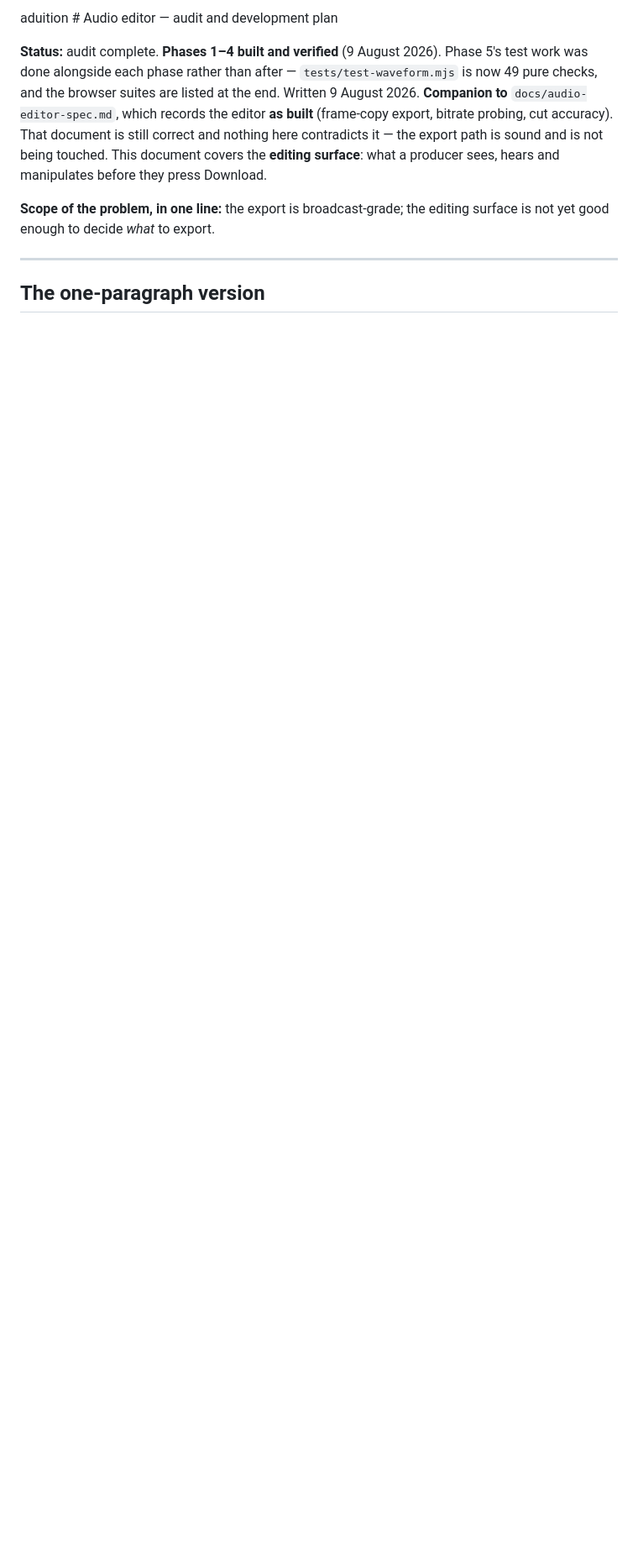
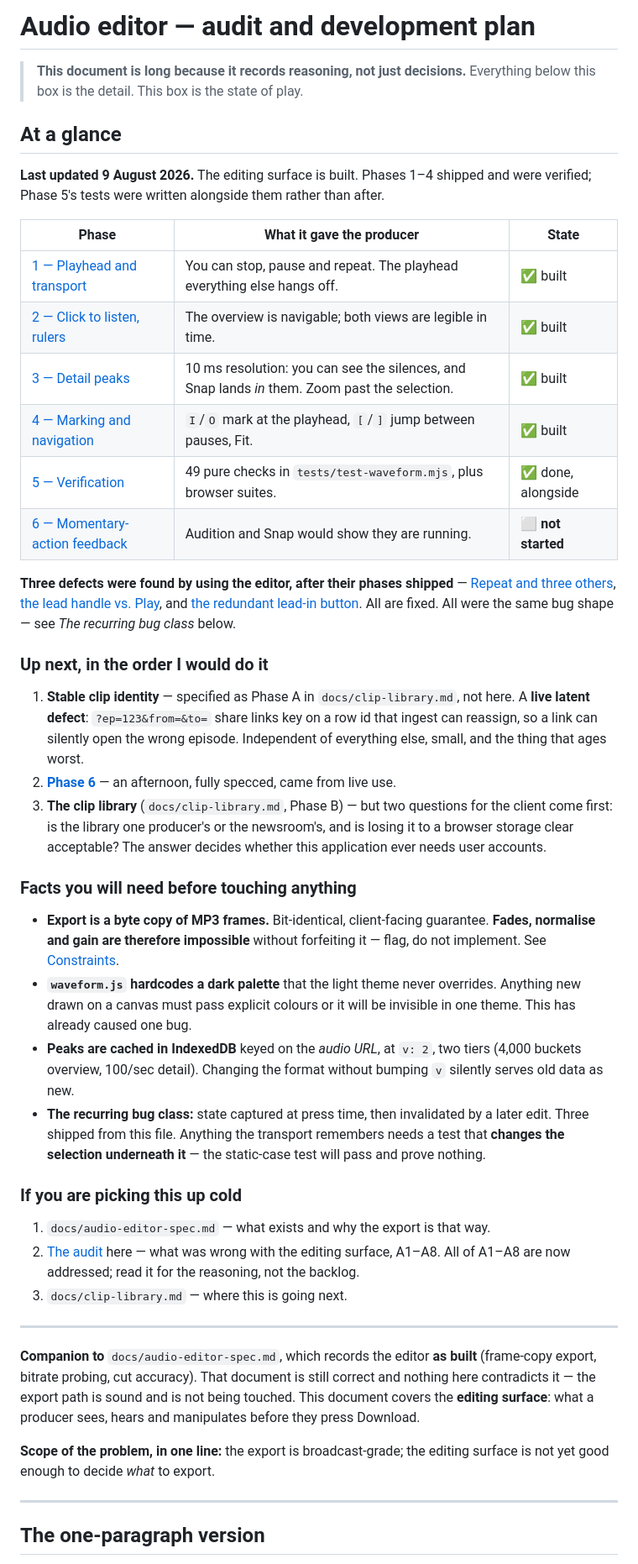
Before and after one commit to Catskill909/lhf-tools, a Markdown page: docs/audio-editor-dev.md, the part around one of its changes. Shown at 84% size. Drawn GitHub-style; blank space fills up the shorter version.

```diff
--- a/docs/audio-editor-dev.md
+++ b/docs/audio-editor-dev.md
@@ -1,9 +1,66 @@
-aduition # Audio editor — audit and development plan
+# Audio editor — audit and development plan
 
-**Status:** audit complete. **Phases 1–4 built and verified** (9 August 2026).
-Phase 5's test work was done alongside each phase rather than after —
-`tests/test-waveform.mjs` is now 49 pure checks, and the browser suites are
-listed at the end. Written 9 August 2026.
+> **This document is long because it records reasoning, not just decisions.**
+> Everything below this box is the detail. This box is the state of play.
+
+## At a glance
+
+**Last updated 9 August 2026.** The editing surface is built. Phases 1–4 shipped
+and were verified; Phase 5's tests were written alongside them rather than after.
+
+| Phase | What it gave the producer | State |
+|---|---|---|
+| [1 — Playhead and transport](#phase-1--playhead-and-a-real-transport---built) | You can stop, pause and repeat. The playhead everything else hangs off. | ✅ built |
+| [2 — Click to listen, rulers](#phase-2--click-to-listen-and-a-time-ruler---built) | The overview is navigable; both views are legible in time. | ✅ built |
+| [3 — Detail peaks](#phase-3--detail-peaks---built) | 10 ms resolution: you can see the silences, and Snap lands *in* them. Zoom past the selection. | ✅ built |
+| [4 — Marking and navigation](#phase-4--marking-and-navigation---built) | `I`/`O` mark at the playhead, `[`/`]` jump between pauses, Fit. | ✅ built |
+| [5 — Verification](#phase-5--verification) | 49 pure checks in `tests/test-waveform.mjs`, plus browser suites. | ✅ done, alongside |
+| [6 — Momentary-action feedback](#phase-6--show-that-a-momentary-action-is-momentary-not-started) | Audition and Snap would show they are running. | ⬜ **not started** |
+
+**Three defects were found by using the editor, after their phases shipped** —
+[Repeat and three others](#audit-of-phases-12-before-starting-phase-3),
+[the lead handle vs. Play](#found-in-use-trimming-the-lead-handle-didnt-move-where-play-starts),
+and [the redundant lead-in button](#found-in-use-with-2s-lead-in-and-audition-in-were-the-same-button).
+All are fixed. All were the same bug shape — see *The recurring bug class* below.
+
+### Up next, in the order I would do it
+
+1. **Stable clip identity** — specified as Phase A in `docs/clip-library.md`, not
+   here. A **live latent defect**: `?ep=123&from=&to=` share links key on a row
+   id that ingest can reassign, so a link can silently open the wrong episode.
+   Independent of everything else, small, and the thing that ages worst.
+2. **[Phase 6](#phase-6--show-that-a-momentary-action-is-momentary-not-started)** —
+   an afternoon, fully specced, came from live use.
+3. **The clip library** (`docs/clip-library.md`, Phase B) — but two questions for
+   the client come first: is the library one producer's or the newsroom's, and is
+   losing it to a browser storage clear acceptable? The answer decides whether
+   this application ever needs user accounts.
+
+### Facts you will need before touching anything
+
+- **Export is a byte copy of MP3 frames.** Bit-identical, client-facing
+  guarantee. **Fades, normalise and gain are therefore impossible** without
+  forfeiting it — flag, do not implement. See [Constraints](#constraints-that-shape-every-fix-below).
+- **`waveform.js` hardcodes a dark palette** that the light theme never
+  overrides. Anything new drawn on a canvas must pass explicit colours or it
+  will be invisible in one theme. This has already caused one bug.
+- **Peaks are cached in IndexedDB** keyed on the *audio URL*, at `v: 2`, two
+  tiers (4,000 buckets overview, 100/sec detail). Changing the format without
+  bumping `v` silently serves old data as new.
+- **The recurring bug class:** state captured at press time, then invalidated by
+  a later edit. Three shipped from this file. Anything the transport remembers
+  needs a test that **changes the selection underneath it** — the static-case
+  test will pass and prove nothing.
+
+### If you are picking this up cold
+
+1. `docs/audio-editor-spec.md` — what exists and why the export is that way.
+2. [The audit](#audit) here — what was wrong with the editing surface, A1–A8.
+   All of A1–A8 are now addressed; read it for the reasoning, not the backlog.
+3. `docs/clip-library.md` — where this is going next.
+
+---
+
 **Companion to** `docs/audio-editor-spec.md`, which records the editor **as
 built** (frame-copy export, bitrate probing, cut accuracy). That document is
 still correct and nothing here contradicts it — the export path is sound and is
```
Also changed, not shown: other parts of docs/audio-editor-dev.md (+37 -3 lines), docs/clip-library.md (added, +353 -0 lines).
